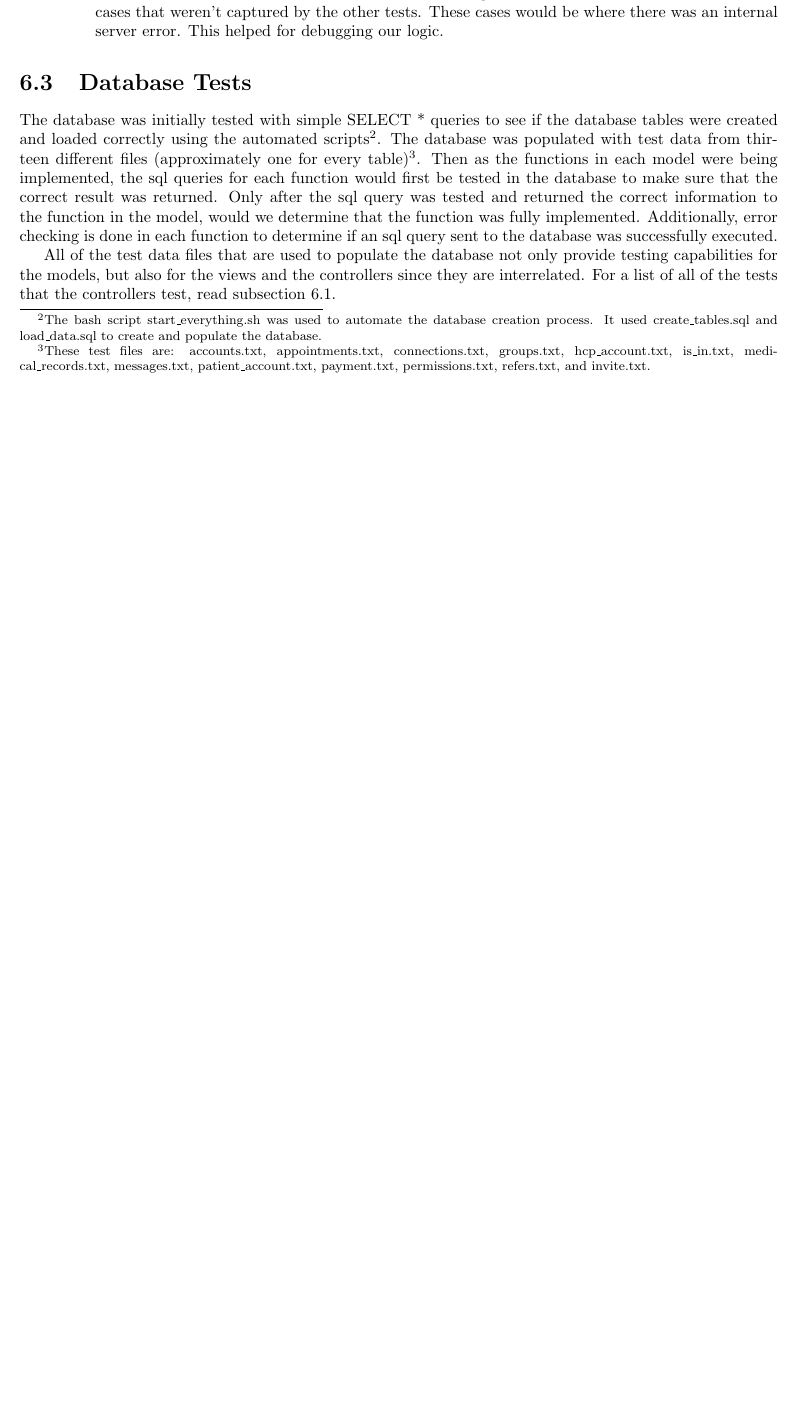
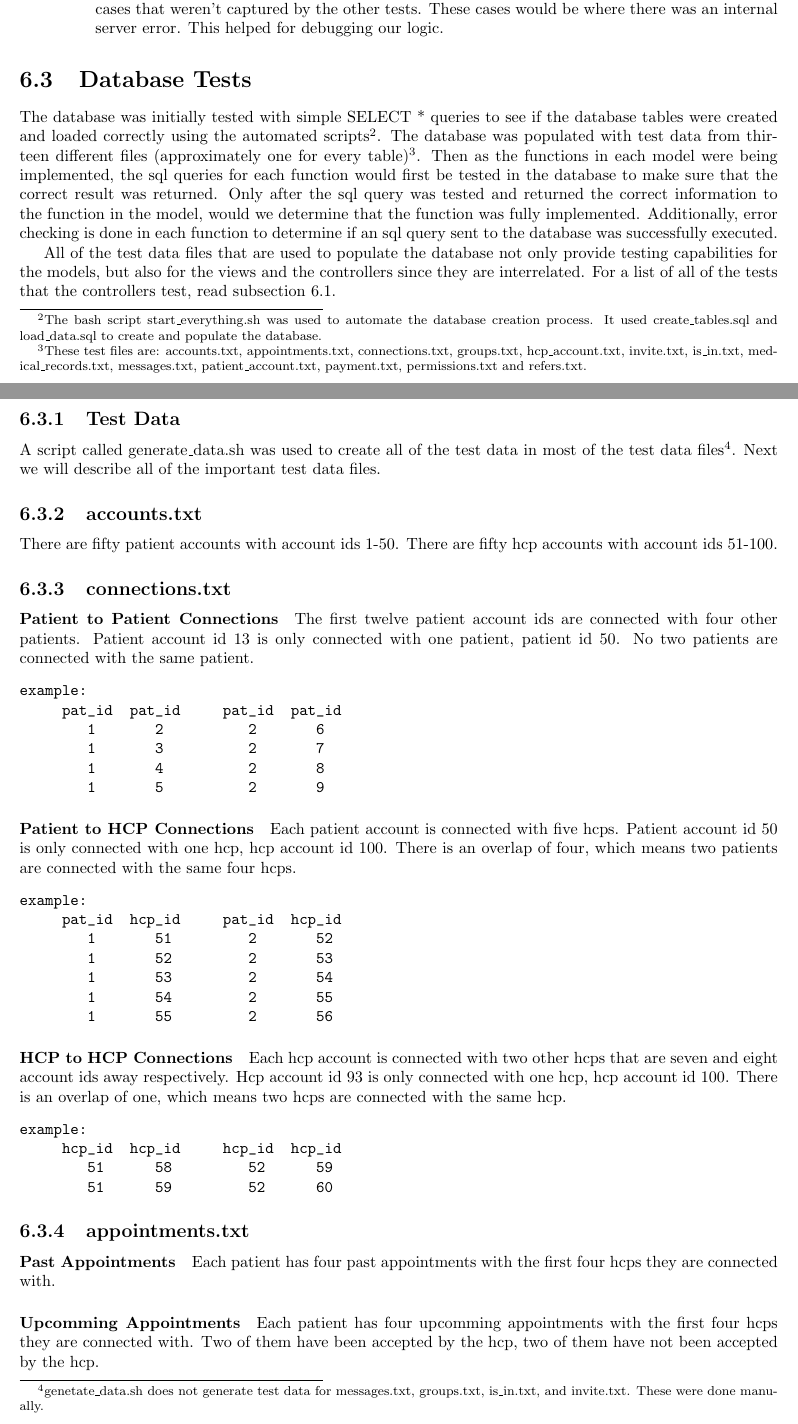
Before and after one commit to matteo-brucato/Salute, a LaTeX thesis (documentation/documentation.tex, which reads documentation/04_verification.tex): part of page 38 of 48 before the commit and two parts of pages 39 and 40 of 51 after it, the two joined at a grey line, cut so that both start at the same text, the shorter picture padded with empty space. Compiled offline with pdfLaTeX.

Commit message:
documentation for referrals and test data files is done

```diff
--- a/documentation/04_verification.tex
+++ b/documentation/04_verification.tex
@@ -139,7 +139,44 @@ Each controller's functions were tested in several ways to anticipate possible u
 
 
 \section{Database Tests}
-The database was initially tested with simple SELECT * queries to see if the database tables were created and loaded correctly using the automated scripts\footnote{The bash script start\_everything.sh was used to automate the database creation process.  It used create\_tables.sql and load\_data.sql to create and populate the database.}. The database was populated with test data from thirteen different files (approximately one for every table)\footnote{These test files are: accounts.txt, appointments.txt, connections.txt, groups.txt, hcp\_account.txt, is\_in.txt, medical\_records.txt, messages.txt, patient\_account.txt, payment.txt, permissions.txt, refers.txt, and invite.txt.}.  Then as the functions in each model were being implemented, the sql queries for each function would first be tested in the database to make sure that the correct result was returned.  Only after the sql query was tested and returned the correct information to the function in the model, would we determine that the function was fully implemented.  Additionally, error checking is done in each function to determine if an sql query sent to the database was successfully executed.
+The database was initially tested with simple SELECT * queries to see if the database tables were created and loaded correctly using the automated scripts\footnote{The bash script start\_everything.sh was used to automate the database creation process.  It used create\_tables.sql and load\_data.sql to create and populate the database.}. The database was populated with test data from thirteen different files (approximately one for every table)\footnote{These test files are: accounts.txt, appointments.txt, connections.txt, groups.txt, hcp\_account.txt, invite.txt, is\_in.txt, medical\_records.txt, messages.txt, patient\_account.txt, payment.txt, permissions.txt and refers.txt.}.  Then as the functions in each model were being implemented, the sql queries for each function would first be tested in the database to make sure that the correct result was returned.  Only after the sql query was tested and returned the correct information to the function in the model, would we determine that the function was fully implemented.  Additionally, error checking is done in each function to determine if an sql query sent to the database was successfully executed.
 
 All of the test data files that are used to populate the database not only provide testing capabilities for the models, but also for the views and the controllers since they are interrelated.  For a list of all of the tests that the controllers test, read subsection \ref{subsec:controllertests}.
 
+\subsection{Test Data} A script called generate\_data.sh was used to create all of the test data in most of the test data files\footnote{genetate\_data.sh does not generate test data for messages.txt, groups.txt, is\_in.txt, and invite.txt.  These were done manually.}.  Next we will describe all of the important test data files.
+
+\subsection{accounts.txt} There are fifty patient accounts with account ids 1-50.  There are fifty hcp accounts with account ids 51-100.
+
+\subsection{connections.txt}
+\paragraph{Patient to Patient Connections}The first twelve patient account ids are connected with four other patients.  Patient account id 13 is only connected with one patient, patient id 50.  No two patients are connected with the same patient.
+\begin{verbatim}
+example:
+     pat_id  pat_id     pat_id  pat_id
+        1       2          2       6
+        1       3          2       7
+        1       4          2       8
+        1       5          2       9
+\end{verbatim}
+
+\paragraph{Patient to HCP Connections} Each patient account is connected with five hcps.  Patient account id 50 is only connected with one hcp, hcp account id 100.  There is an overlap of four, which means two patients are connected with the same four hcps.
+\begin{verbatim}
+example:
+     pat_id  hcp_id     pat_id  hcp_id
+        1       51         2       52
+        1       52         2       53
+        1       53         2       54
+        1       54         2       55
+        1       55         2       56
+\end{verbatim}
+
+\paragraph{HCP to HCP Connections}  Each hcp account is connected with two other hcps that are seven and eight account ids away respectively.  Hcp account id 93 is only connected with one hcp, hcp account id 100.  There is an overlap of one, which means two hcps are connected with the same hcp.
+\begin{verbatim}
+example:
+     hcp_id  hcp_id     hcp_id  hcp_id
+        51      58         52      59
+        51      59         52      60
+\end{verbatim}
+
+\subsection{appointments.txt}
+\paragraph{Past Appointments}  Each patient has four past appointments with the first four hcps they are connected with.
+\paragraph{Upcomming Appointments} Each patient has four upcomming appointments with the first four hcps they are connected with.  Two of them have been accepted by the hcp, two of them have not been accepted by the hcp.
```
Also changed, not shown: documentation/03_design.tex (+7 -5 lines), documentation/04_verification.tex (28 more changed lines).
